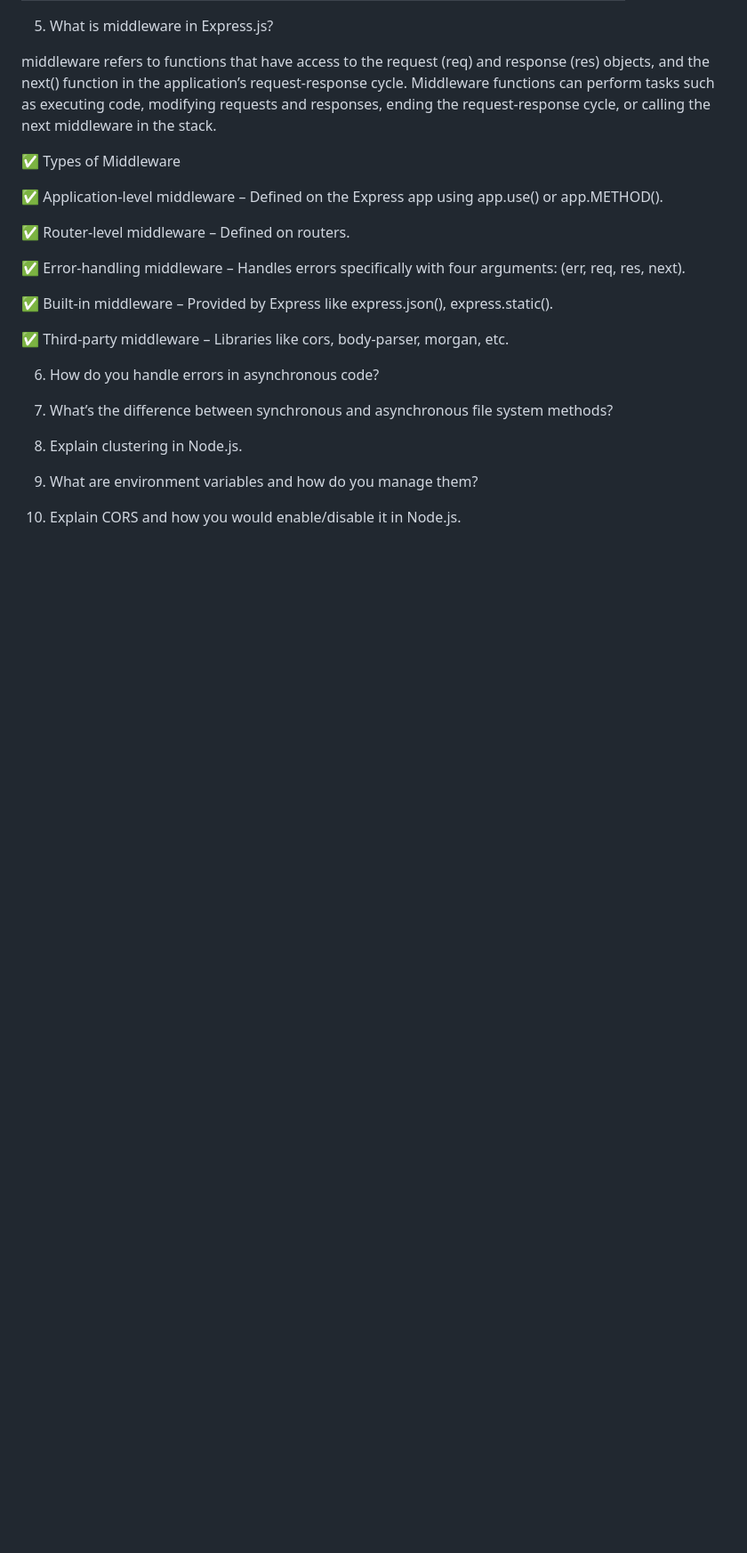
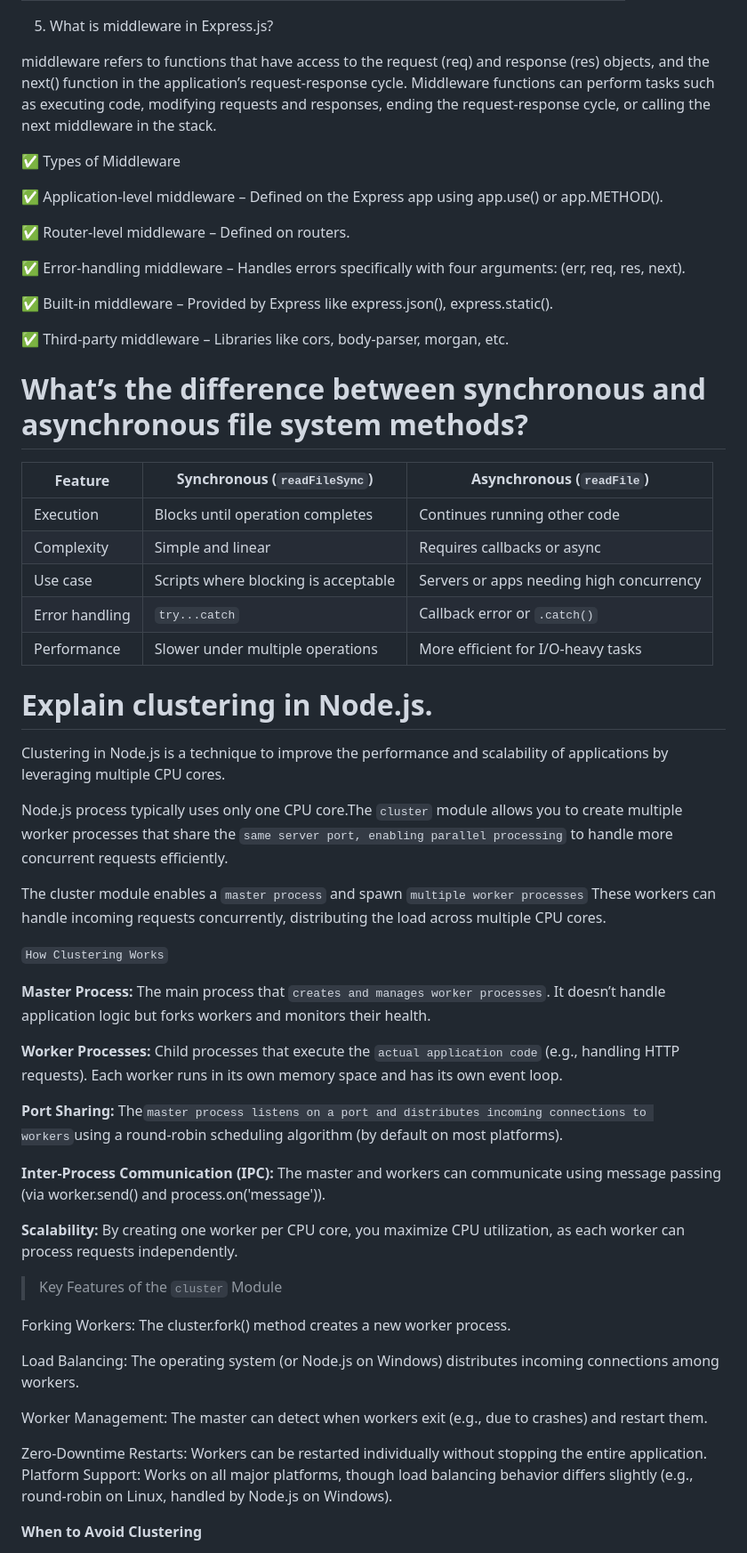
Before and after one commit to nikeshgitpro611/nodejs, a Markdown page: interview.md, the part around one of its changes. Shown at 89% size. Rendered like a GitHub page; blank space fills up the shorter version.

```diff
--- a/interview.md
+++ b/interview.md
@@ -129,12 +130,46 @@ middleware refers to functions that have access to the request (req) and respons
 
 ✅ Third-party middleware – Libraries like cors, body-parser, morgan, etc.
 
-6. How do you handle errors in asynchronous code?
+# What’s the difference between synchronous and asynchronous file system methods?
 
-7. What’s the difference between synchronous and asynchronous file system methods?
+| Feature        | Synchronous (`readFileSync`)         | Asynchronous (`readFile`)                |
+| -------------- | ------------------------------------ | ---------------------------------------- |
+| Execution      | Blocks until operation completes     | Continues running other code             |
+| Complexity     | Simple and linear                    | Requires callbacks or async              |
+| Use case       | Scripts where blocking is acceptable | Servers or apps needing high concurrency |
+| Error handling | `try...catch`                        | Callback error or `.catch()`             |
+| Performance    | Slower under multiple operations     | More efficient for I/O-heavy tasks       |
 
-8. Explain clustering in Node.js.
+# Explain clustering in Node.js.
 
-9. What are environment variables and how do you manage them?
+Clustering in Node.js is a technique to improve the performance and scalability of applications by leveraging multiple CPU cores.
 
-10. Explain CORS and how you would enable/disable it in Node.js.
+Node.js process typically uses only one CPU core.The `cluster` module allows you to create multiple worker processes that share the `same server port, enabling parallel processing` to handle more concurrent requests efficiently.
+
+The cluster module enables a `master process` and spawn `multiple worker processes` These workers can handle incoming requests concurrently, distributing the load across multiple CPU cores.
+
+`How Clustering Works`
+
+**Master Process:** The main process that `creates and manages worker processes`. It doesn’t handle application logic but forks workers and monitors their health.
+
+**Worker Processes:** Child processes that execute the `actual application code` (e.g., handling HTTP requests). Each worker runs in its own memory space and has its own event loop.
+
+**Port Sharing:** The`master process listens on a port and distributes incoming connections to workers`using a round-robin scheduling algorithm (by default on most platforms).
+
+**Inter-Process Communication (IPC):** The master and workers can communicate using message passing (via worker.send() and process.on('message')).
+
+**Scalability:** By creating one worker per CPU core, you maximize CPU utilization, as each worker can process requests independently.
+
+> Key Features of the `cluster` Module
+
+Forking Workers: The cluster.fork() method creates a new worker process.
+
+Load Balancing: The operating system (or Node.js on Windows) distributes incoming connections among workers.
+
+Worker Management: The master can detect when workers exit (e.g., due to crashes) and restart them.
+
+Zero-Downtime Restarts: Workers can be restarted individually without stopping the entire application.
+Platform Support: Works on all major platforms, though load balancing behavior differs slightly (e.g., round-robin on Linux, handled by Node.js on Windows).
+
+**When to Avoid Clustering**
+
```
Also changed, not shown: other parts of interview.md (+83 -10 lines).
